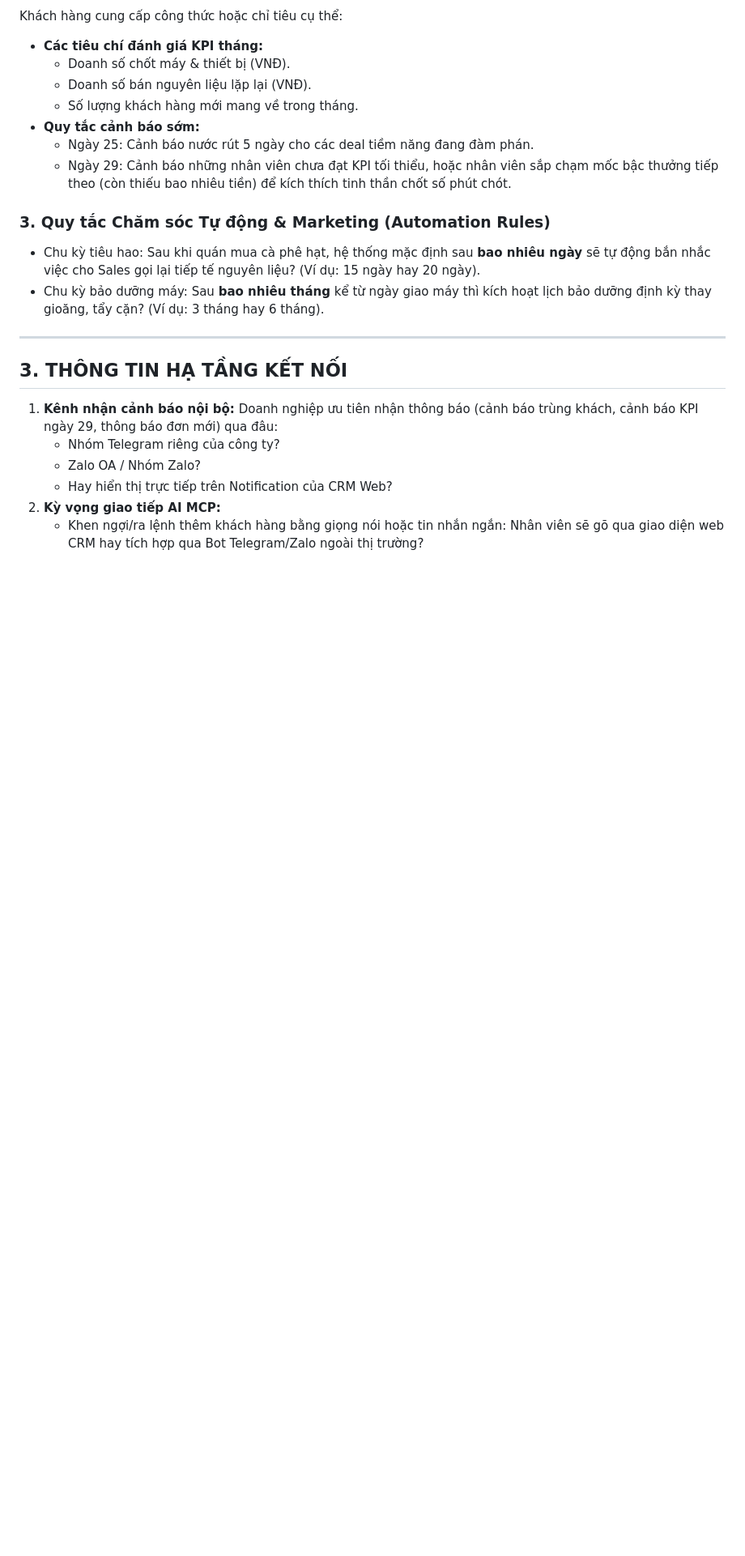
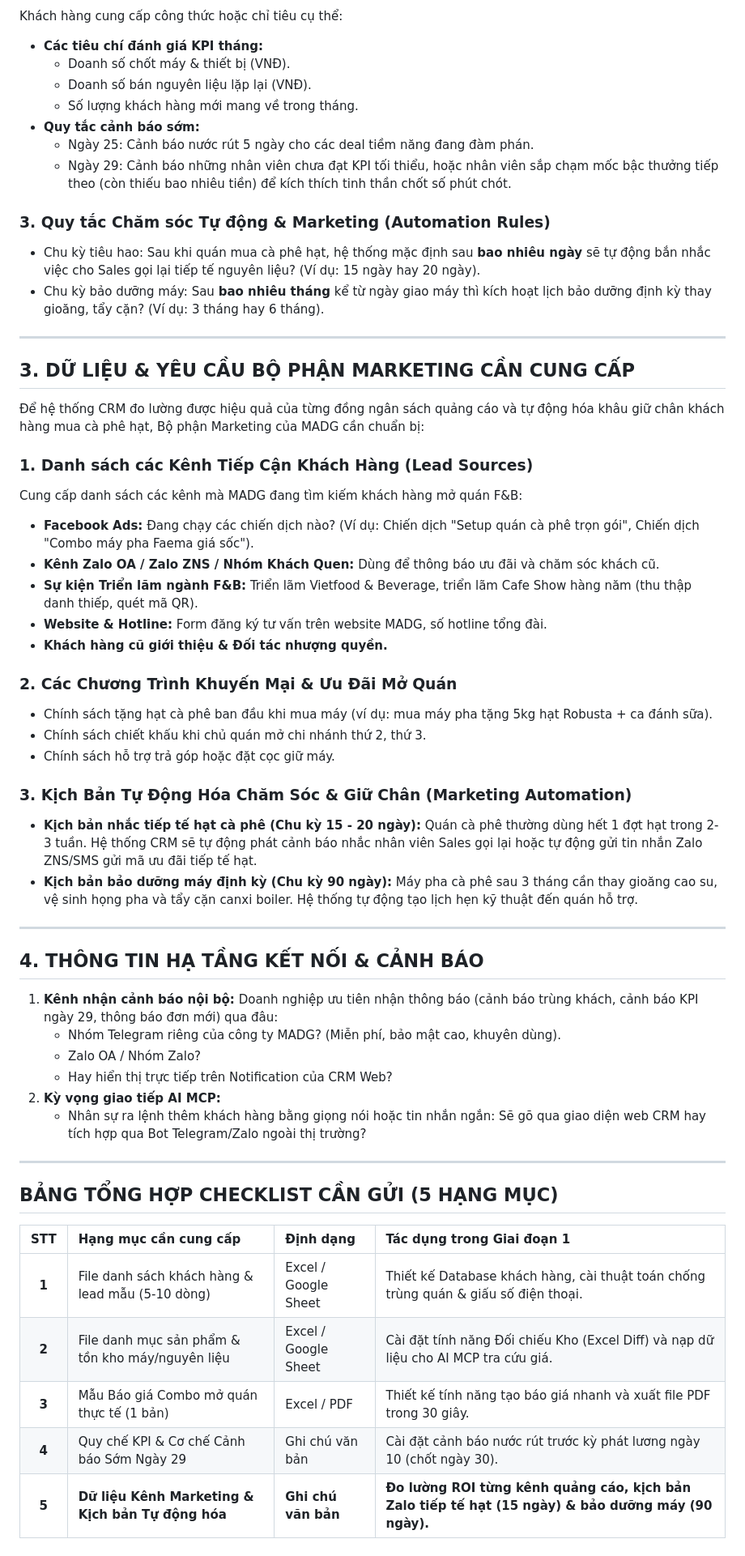
Before and after one commit to dungnguyen302007/crm-madg, a Markdown page: docs/CLIENT_ONBOARDING_REQUIREMENTS.md, the part around the change. Shown at 81% size. GitHub-like rendering; blank space fills up the shorter version.

Commit message:
docs: Bo sung phan 3 Dữ Liệu Marketing & Bang Checklist 5 Hang Muc trong docs/CLIENT_ONBOARDING_REQUIREMENTS.md

```diff
--- a/docs/CLIENT_ONBOARDING_REQUIREMENTS.md
+++ b/docs/CLIENT_ONBOARDING_REQUIREMENTS.md
@@ -75,11 +75,46 @@ Khách hàng cung cấp công thức hoặc chỉ tiêu cụ thể:
 
 ---
 
-## 3. THÔNG TIN HẠ TẦNG KẾT NỐI
+## 3. DỮ LIỆU & YÊU CẦU BỘ PHẬN MARKETING CẦN CUNG CẤP
+
+Để hệ thống CRM đo lường được hiệu quả của từng đồng ngân sách quảng cáo và tự động hóa khâu giữ chân khách hàng mua cà phê hạt, Bộ phận Marketing của MADG cần chuẩn bị:
+
+### 1. Danh sách các Kênh Tiếp Cận Khách Hàng (Lead Sources)
+Cung cấp danh sách các kênh mà MADG đang tìm kiếm khách hàng mở quán F&B:
+- **Facebook Ads:** Đang chạy các chiến dịch nào? (Ví dụ: Chiến dịch "Setup quán cà phê trọn gói", Chiến dịch "Combo máy pha Faema giá sốc").
+- **Kênh Zalo OA / Zalo ZNS / Nhóm Khách Quen:** Dùng để thông báo ưu đãi và chăm sóc khách cũ.
+- **Sự kiện Triển lãm ngành F&B:** Triển lãm Vietfood & Beverage, triển lãm Cafe Show hàng năm (thu thập danh thiếp, quét mã QR).
+- **Website & Hotline:** Form đăng ký tư vấn trên website MADG, số hotline tổng đài.
+- **Khách hàng cũ giới thiệu & Đối tác nhượng quyền.**
+
+### 2. Các Chương Trình Khuyến Mại & Ưu Đãi Mở Quán
+- Chính sách tặng hạt cà phê ban đầu khi mua máy (ví dụ: mua máy pha tặng 5kg hạt Robusta + ca đánh sữa).
+- Chính sách chiết khấu khi chủ quán mở chi nhánh thứ 2, thứ 3.
+- Chính sách hỗ trợ trả góp hoặc đặt cọc giữ máy.
+
+### 3. Kịch Bản Tự Động Hóa Chăm Sóc & Giữ Chân (Marketing Automation)
+- **Kịch bản nhắc tiếp tế hạt cà phê (Chu kỳ 15 - 20 ngày):** Quán cà phê thường dùng hết 1 đợt hạt trong 2-3 tuần. Hệ thống CRM sẽ tự động phát cảnh báo nhắc nhân viên Sales gọi lại hoặc tự động gửi tin nhắn Zalo ZNS/SMS gửi mã ưu đãi tiếp tế hạt.
+- **Kịch bản bảo dưỡng máy định kỳ (Chu kỳ 90 ngày):** Máy pha cà phê sau 3 tháng cần thay gioăng cao su, vệ sinh họng pha và tẩy cặn canxi boiler. Hệ thống tự động tạo lịch hẹn kỹ thuật đến quán hỗ trợ.
+
+---
+
+## 4. THÔNG TIN HẠ TẦNG KẾT NỐI & CẢNH BÁO
 
 1. **Kênh nhận cảnh báo nội bộ:** Doanh nghiệp ưu tiên nhận thông báo (cảnh báo trùng khách, cảnh báo KPI ngày 29, thông báo đơn mới) qua đâu:
-   - Nhóm Telegram riêng của công ty?
+   - Nhóm Telegram riêng của công ty MADG? (Miễn phí, bảo mật cao, khuyên dùng).
    - Zalo OA / Nhóm Zalo?
    - Hay hiển thị trực tiếp trên Notification của CRM Web?
 2. **Kỳ vọng giao tiếp AI MCP:**
-   - Khen ngợi/ra lệnh thêm khách hàng bằng giọng nói hoặc tin nhắn ngắn: Nhân viên sẽ gõ qua giao diện web CRM hay tích hợp qua Bot Telegram/Zalo ngoài thị trường?
+   - Nhân sự ra lệnh thêm khách hàng bằng giọng nói hoặc tin nhắn ngắn: Sẽ gõ qua giao diện web CRM hay tích hợp qua Bot Telegram/Zalo ngoài thị trường?
+
+---
+
+## BẢNG TỔNG HỢP CHECKLIST CẦN GỬI (5 HẠNG MỤC)
+
+| STT | Hạng mục cần cung cấp | Định dạng | Tác dụng trong Giai đoạn 1 |
+| :---: | :--- | :--- | :--- |
+| **1** | File danh sách khách hàng & lead mẫu (5-10 dòng) | Excel / Google Sheet | Thiết kế Database khách hàng, cài thuật toán chống trùng quán & giấu số điện thoại. |
+| **2** | File danh mục sản phẩm & tồn kho máy/nguyên liệu | Excel / Google Sheet | Cài đặt tính năng Đối chiếu Kho (Excel Diff) và nạp dữ liệu cho AI MCP tra cứu giá. |
+| **3** | Mẫu Báo giá Combo mở quán thực tế (1 bản) | Excel / PDF | Thiết kế tính năng tạo báo giá nhanh và xuất file PDF trong 30 giây. |
+| **4** | Quy chế KPI & Cơ chế Cảnh báo Sớm Ngày 29 | Ghi chú văn bản | Cài đặt cảnh báo nước rút trước kỳ phát lương ngày 10 (chốt ngày 30). |
+| **5** | **Dữ liệu Kênh Marketing & Kịch bản Tự động hóa** | **Ghi chú văn bản** | **Đo lường ROI từng kênh quảng cáo, kịch bản Zalo tiếp tế hạt (15 ngày) & bảo dưỡng máy (90 ngày).** |
```
